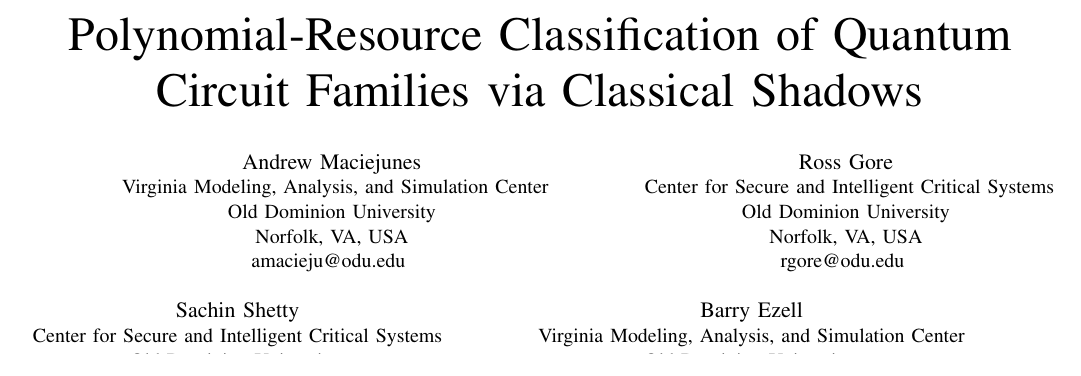
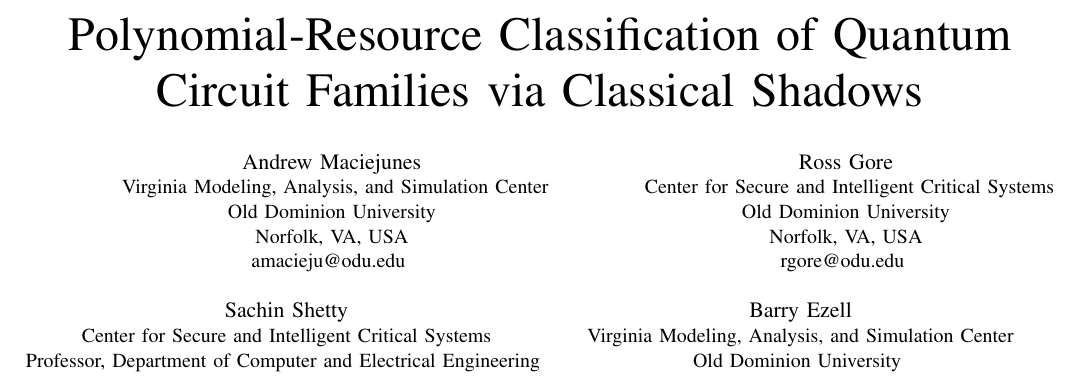
Before and after one commit to RedWyrm13/J7, a LaTeX paper (latex/paper.tex): part of page 1 of 10, cut so that both start at the same text. Compiled offline with pdfLaTeX.

Commit message:
Updated Sachin's affiliation

```diff
--- a/latex/paper.tex
+++ b/latex/paper.tex
@@ -47,6 +47,7 @@
 \IEEEauthorblockN{Sachin Shetty}
 \IEEEauthorblockA{
     Center for Secure and Intelligent Critical Systems \\
+    Professor, Department of Computer and Electrical Engineering \\
     Old Dominion University \\
     Norfolk, VA, USA \\
     sshetty@odu.edu
```
Also changed, not shown: latex/paper.pdf, 4 other files.
